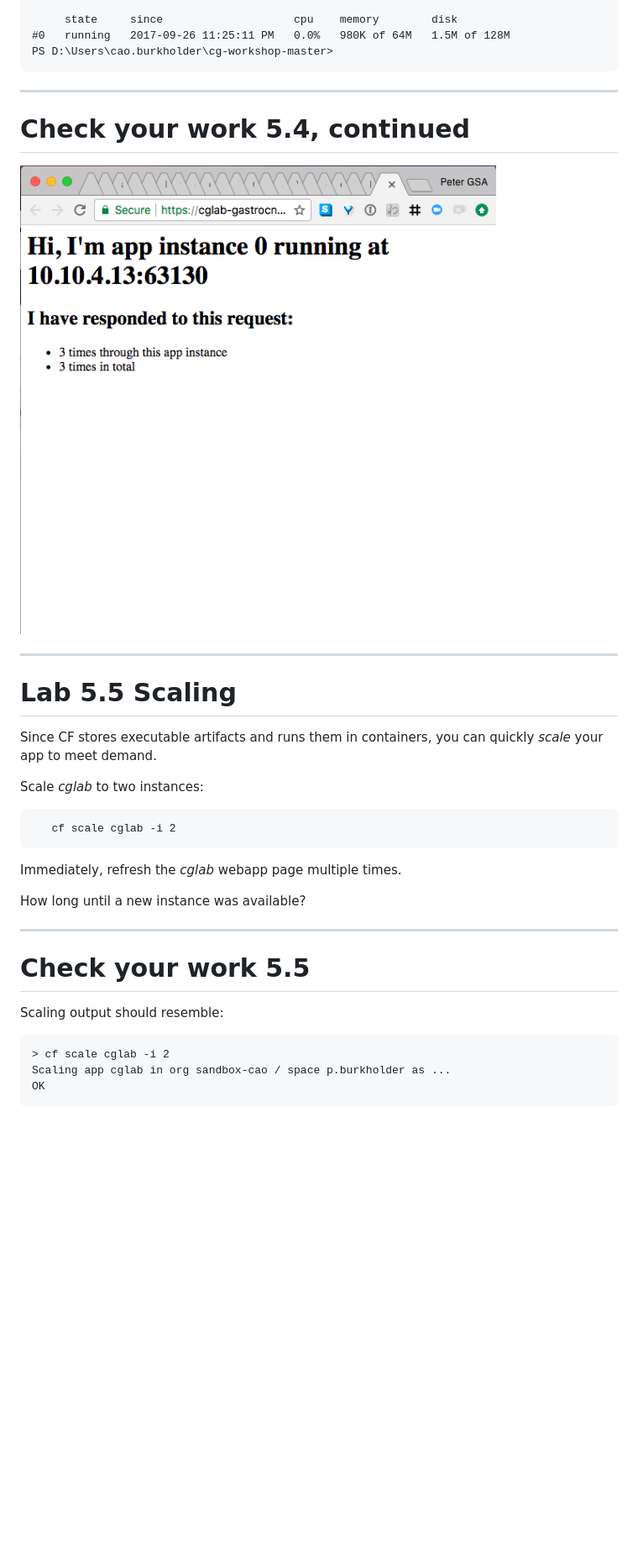
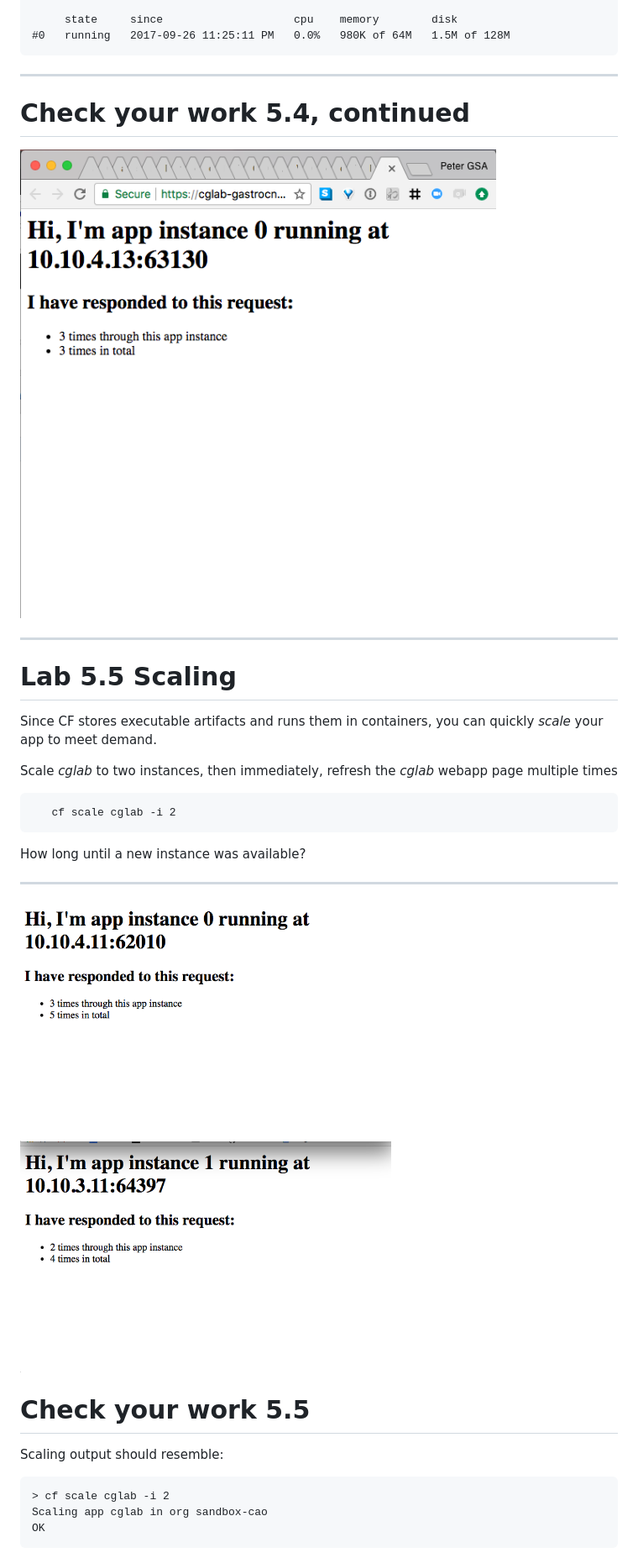
Before and after one commit to cloud-gov/cg-workshop, a Markdown page: 02-slides-lab.md, the part around the change printed below. Shown: that part at 84% size. Rendered like a GitHub page; pictures changed too: lab05-state/images/scale.png (added); blank space fills up the shorter version.

````diff
--- a/02-slides-lab.md
+++ b/02-slides-lab.md
@@ -708,7 +718,6 @@ buildpack: ruby_buildpack
 
      state     since                    cpu    memory        disk
 #0   running   2017-09-26 11:25:11 PM   0.0%   980K of 64M   1.5M of 128M
-PS D:\Users\cao.burkholder\cg-workshop-master>
 ```
 
 ---
@@ -723,25 +732,24 @@ PS D:\Users\cao.burkholder\cg-workshop-master>
 
 Since CF stores executable artifacts and runs them in containers, you can quickly _scale_ your app to meet demand.
 
-Scale _cglab_ to two instances:
+Scale _cglab_ to two instances, then immediately, refresh the _cglab_ webapp page multiple times
 
 ```
    cf scale cglab -i 2
 ```
 
-Immediately, refresh the _cglab_ webapp page multiple times.
-
 How long until a new instance was available?
 
 ---
 
+![right,fit](lab05-state/images/scale.png)
 # Check your work 5.5
 
 Scaling output should resemble:
 
 ```
 > cf scale cglab -i 2
-Scaling app cglab in org sandbox-cao / space p.burkholder as ...
+Scaling app cglab in org sandbox-cao
 OK
 ```
 
````
Also changed, not shown: other parts of 02-slides-lab.md (+160 -61 lines), images/cloud-gov-event.png (added), images/hands-on-workshop-with-cloud-gov.png (added).
